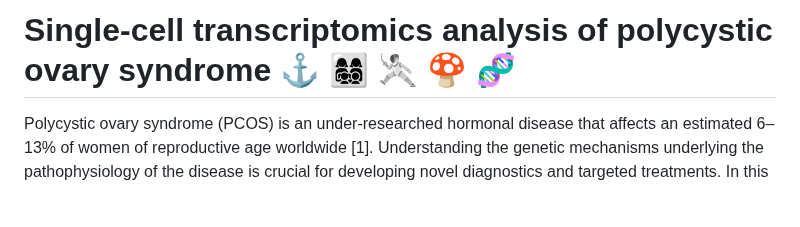
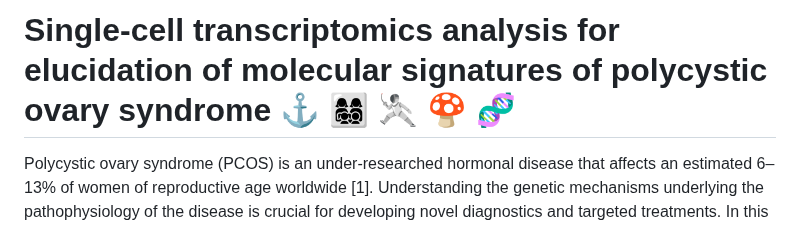
Before and after one commit to JuliaJZhong/pcos, a Markdown page: README.md, the part around the change. Drawn GitHub-style; blank space fills up the shorter version.

```diff
--- a/README.md
+++ b/README.md
@@ -1,4 +1,4 @@
-# Single-cell transcriptomics analysis of polycystic ovary syndrome ⚓️ 👩‍👩‍👧‍👦 🤺 🍄 🧬
+# Single-cell transcriptomics analysis for elucidation of molecular signatures of polycystic ovary syndrome ⚓️ 👩‍👩‍👧‍👦 🤺 🍄 🧬
 Polycystic ovary syndrome (PCOS) is an under-researched hormonal disease that affects an estimated 6–13% of women of reproductive age worldwide [1]. Understanding the genetic mechanisms underlying the pathophysiology of the disease is crucial for developing novel diagnostics and targeted treatments. In this work, we analyzed a single-cell RNA sequencing dataset of ovarian theca cells obtained from healthy controls and PCOS patients via clustering and cell-type annotation, tensor decomposition via Parallel Factor Analysis 2 (PARAFAC2), and gene set enrichment analysis (GSEA) to elucidate upregulation and downregulation of enriched pathways. Building upon the original authors’ analysis with computational methods that harness cell-type specificity, we pinpointed potential areas of dysregulation in PCOS surrounding ovarian insufficiency, inflammatory and oxidative stress response, lipid metabolism, and insulin growth factor signaling.
 
 # Overview 🌈
```
